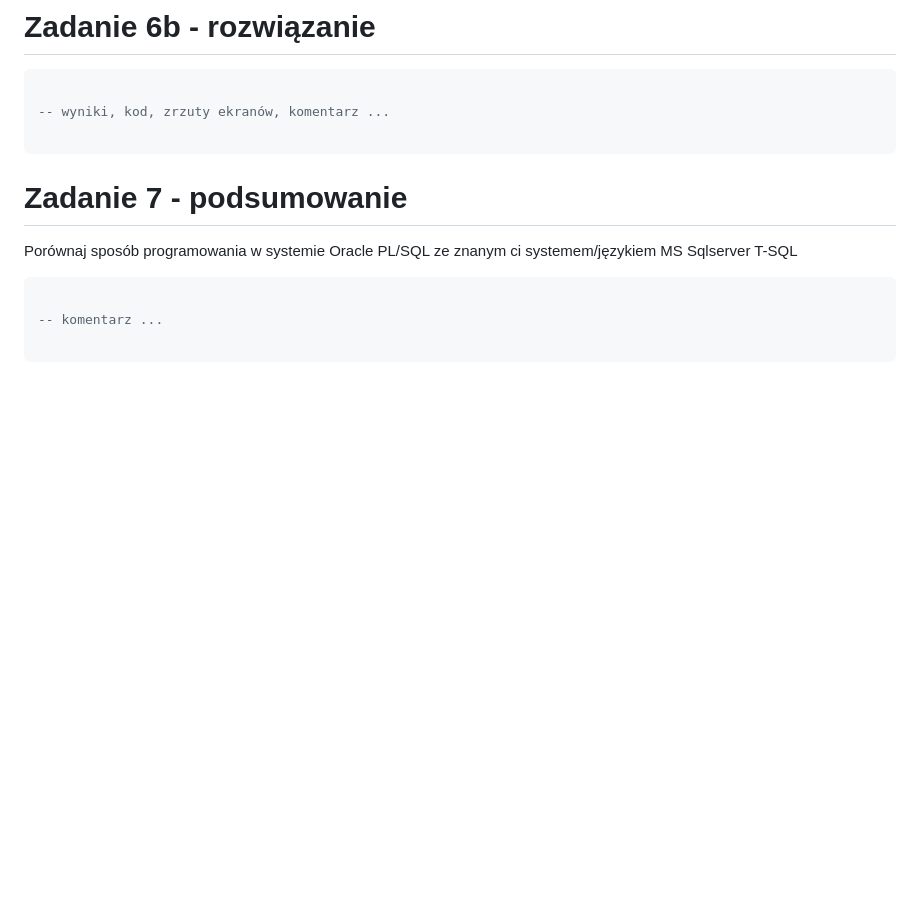
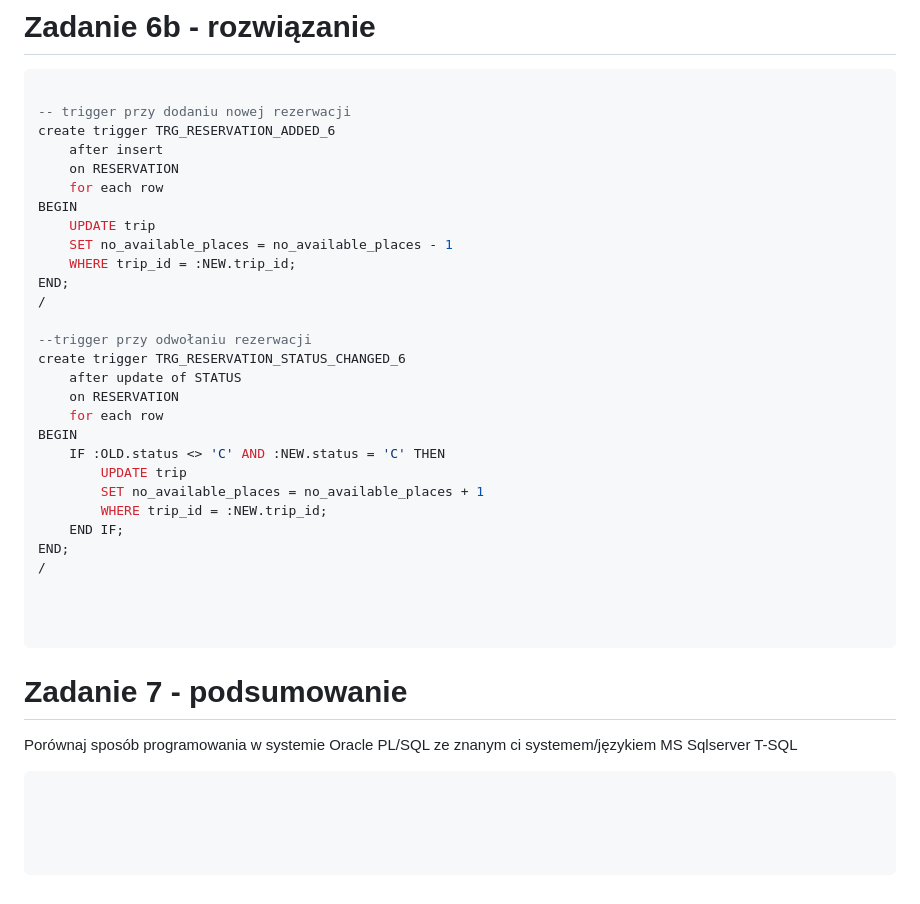
Before and after one commit to MarcinSerafin03/Restaurant_Mongo_DataBase, a Markdown page: 11-ora-trip-cw-spr.md, the part around the change printed below. Drawn GitHub-style; blank space fills up the shorter version.

````diff
--- a/11-ora-trip-cw-spr.md
+++ b/11-ora-trip-cw-spr.md
@@ -1005,7 +1063,33 @@ Obsługę pola `no_available_places` należy zrealizować przy pomocy triggerów
 
 ```sql
 
--- wyniki, kod, zrzuty ekranów, komentarz ...
+-- trigger przy dodaniu nowej rezerwacji
+create trigger TRG_RESERVATION_ADDED_6
+    after insert
+    on RESERVATION
+    for each row
+BEGIN
+    UPDATE trip
+    SET no_available_places = no_available_places - 1
+    WHERE trip_id = :NEW.trip_id;
+END;
+/
+
+--trigger przy odwołaniu rezerwacji
+create trigger TRG_RESERVATION_STATUS_CHANGED_6
+    after update of STATUS
+    on RESERVATION
+    for each row
+BEGIN
+    IF :OLD.status <> 'C' AND :NEW.status = 'C' THEN
+        UPDATE trip
+        SET no_available_places = no_available_places + 1
+        WHERE trip_id = :NEW.trip_id;
+    END IF;
+END;
+/
+
+
 
 ```
 
@@ -1015,6 +1099,7 @@ Porównaj sposób programowania w systemie Oracle PL/SQL ze znanym ci systemem/j
 
 ```sql
 
--- komentarz ...
+
+
 
 ```
````
Also changed, not shown: other parts of 11-ora-trip-cw-spr.md (+59 -1 lines).
